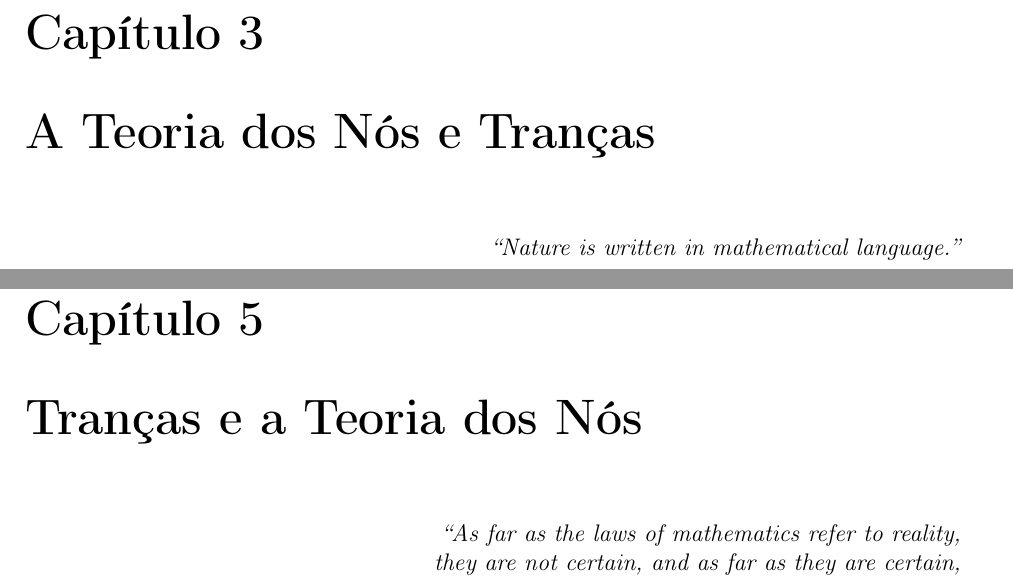
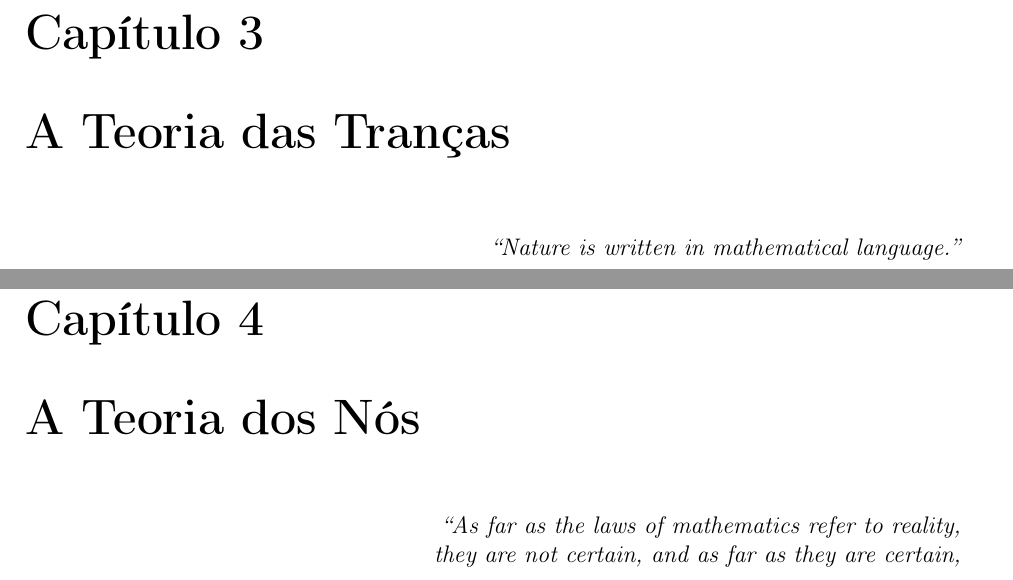
Before and after one commit to CaioTomas/PIBIC-2019-2020, a LaTeX book (NotasTranças.tex, which reads Part2/Chapter03/intro_braids.tex, Part2/Chapter05/knots_and_braids.tex): two parts of pages 88 and 129 of 193, joined at a grey line, cut so that both start at the same text. Compiled offline with pdfLaTeX.

Commit message:
Updates from Overleaf

```diff
--- a/Part2/Chapter03/intro_braids.tex
+++ b/Part2/Chapter03/intro_braids.tex
@@ -1,4 +1,4 @@
-\chapter[A Teoria dos Nós e Tranças]{A Teoria dos Nós e Tranças}
+\chapter[A Teoria das Tranças]{A Teoria das Tranças}
 \label{cap-3}
 \chaptermark{}
 %
--- a/Part2/Chapter05/knots_and_braids.tex
+++ b/Part2/Chapter05/knots_and_braids.tex
@@ -1,4 +1,4 @@
-\chapter[Tranças e a Teoria dos Nós]{Tranças e a Teoria dos Nós}
+\chapter[A Teoria dos Nós]{A Teoria dos Nós}
 \label{cap-5}
 \chaptermark{}
 %
```
Also changed, not shown: Part2/Chapter04/braid_groups.tex (+3 -3 lines).
